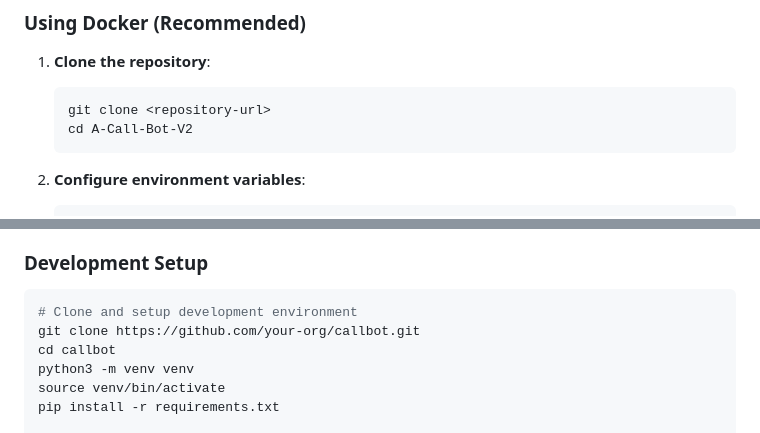
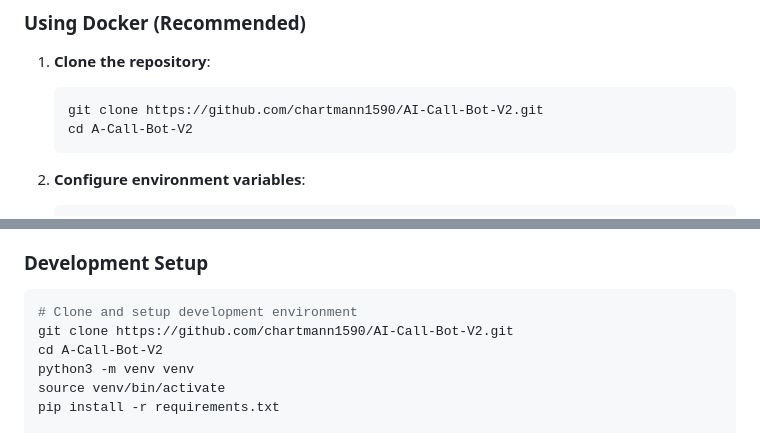
Before and after one commit to chartmann1590/AI-Call-Bot-V2, a Markdown page: README.md, 2 parts joined by grey strips. Drawn GitHub-style.

Commit message:
Update README with correct GitHub repository URL

````diff
--- a/README.md
+++ b/README.md
@@ -69,7 +69,7 @@ CallBot integrates multiple technologies to create a seamless AI phone experienc
 
 1. **Clone the repository**:
    ```bash
-   git clone <repository-url>
+   git clone https://github.com/chartmann1590/AI-Call-Bot-V2.git
    cd A-Call-Bot-V2
    ```
 
@@ -319,8 +319,8 @@ We welcome contributions to CallBot! Please see our [Contributing Guide](docs/co
 
 ```bash
 # Clone and setup development environment
-git clone https://github.com/your-org/callbot.git
-cd callbot
+git clone https://github.com/chartmann1590/AI-Call-Bot-V2.git
+cd A-Call-Bot-V2
 python3 -m venv venv
 source venv/bin/activate
 pip install -r requirements.txt
````
Also changed, not shown: other parts of README.md (+2 -2 lines).
